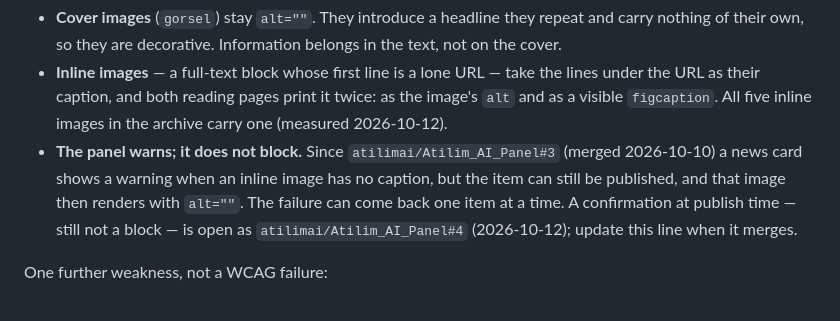
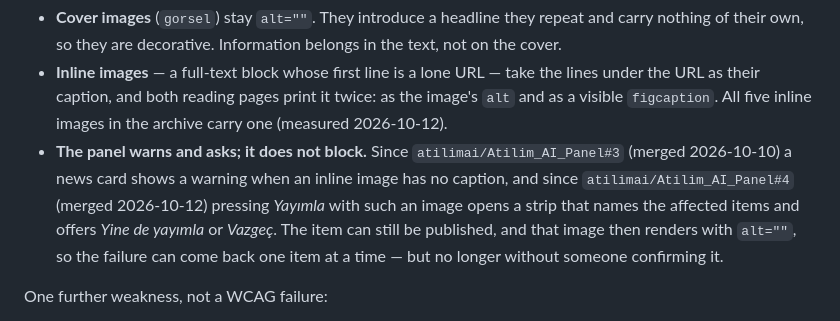
Before and after one commit to atilimai/Atilim_AI_Web, a Markdown page: PRODUCT.md, the part around the change. Drawn GitHub-style.

Commit message:
Belgelerde panelin yayımlama onayını yaz
atilimai/Atilim_AI_Panel#4 birleşti (541c85b): açıklamasız metin arası
görsel varken Yayımla'ya basınca panel artık bir onay şeridi açıyor.
PRODUCT.md'deki "#4 açık" notu ve DESIGN.md'deki görsel paragrafı buna
göre güncellendi. Yayımlama hâlâ engellenmiyor.

Co-Authored-By: Claude Opus 5.5 <noreply@anthropic.com>

```diff
--- a/PRODUCT.md
+++ b/PRODUCT.md
@@ -239,11 +239,12 @@ by role instead (the rule for editors is in `EKIP.md`):
   under the URL as their caption, and both reading pages print it twice: as the image's
   `alt` and as a visible `figcaption`. All five inline images in the archive carry one
   (measured 2026-10-12).
-- **The panel warns; it does not block.** Since `atilimai/Atilim_AI_Panel#3` (merged
-  2026-10-10) a news card shows a warning when an inline image has no caption, but the item
-  can still be published, and that image then renders with `alt=""`. The failure can come
-  back one item at a time. A confirmation at publish time — still not a block — is open as
-  `atilimai/Atilim_AI_Panel#4` (2026-10-12); update this line when it merges.
+- **The panel warns and asks; it does not block.** Since `atilimai/Atilim_AI_Panel#3`
+  (merged 2026-10-10) a news card shows a warning when an inline image has no caption, and
+  since `atilimai/Atilim_AI_Panel#4` (merged 2026-10-12) pressing *Yayımla* with such an image
+  opens a strip that names the affected items and offers *Yine de yayımla* or *Vazgeç*. The
+  item can still be published, and that image then renders with `alt=""`, so the failure can
+  come back one item at a time — but no longer without someone confirming it.
 
 One further weakness, not a WCAG failure:
 
```
Also changed, not shown: DESIGN.md (+2 -1 lines).
